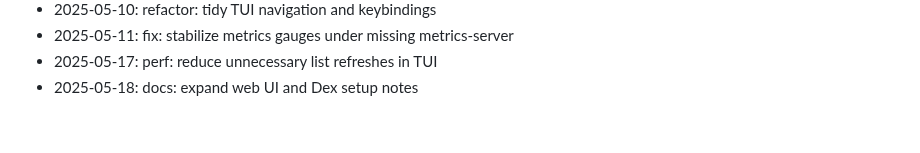
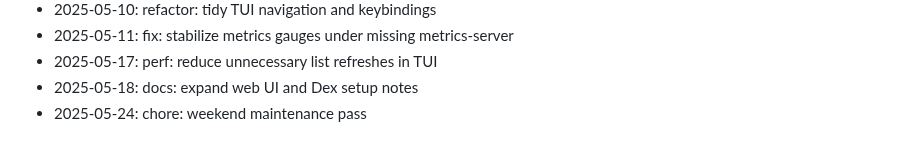
Before and after one commit to zrougamed/pyxis, a Markdown page: docs/CHANGELOG.md, the part around the change. GitHub-like rendering.

Commit message:
chore: weekend maintenance pass

```diff
--- a/docs/CHANGELOG.md
+++ b/docs/CHANGELOG.md
@@ -57,3 +57,4 @@ Weekend development notes for Pyxis.
 - 2025-05-11: fix: stabilize metrics gauges under missing metrics-server
 - 2025-05-17: perf: reduce unnecessary list refreshes in TUI
 - 2025-05-18: docs: expand web UI and Dex setup notes
+- 2025-05-24: chore: weekend maintenance pass
```
